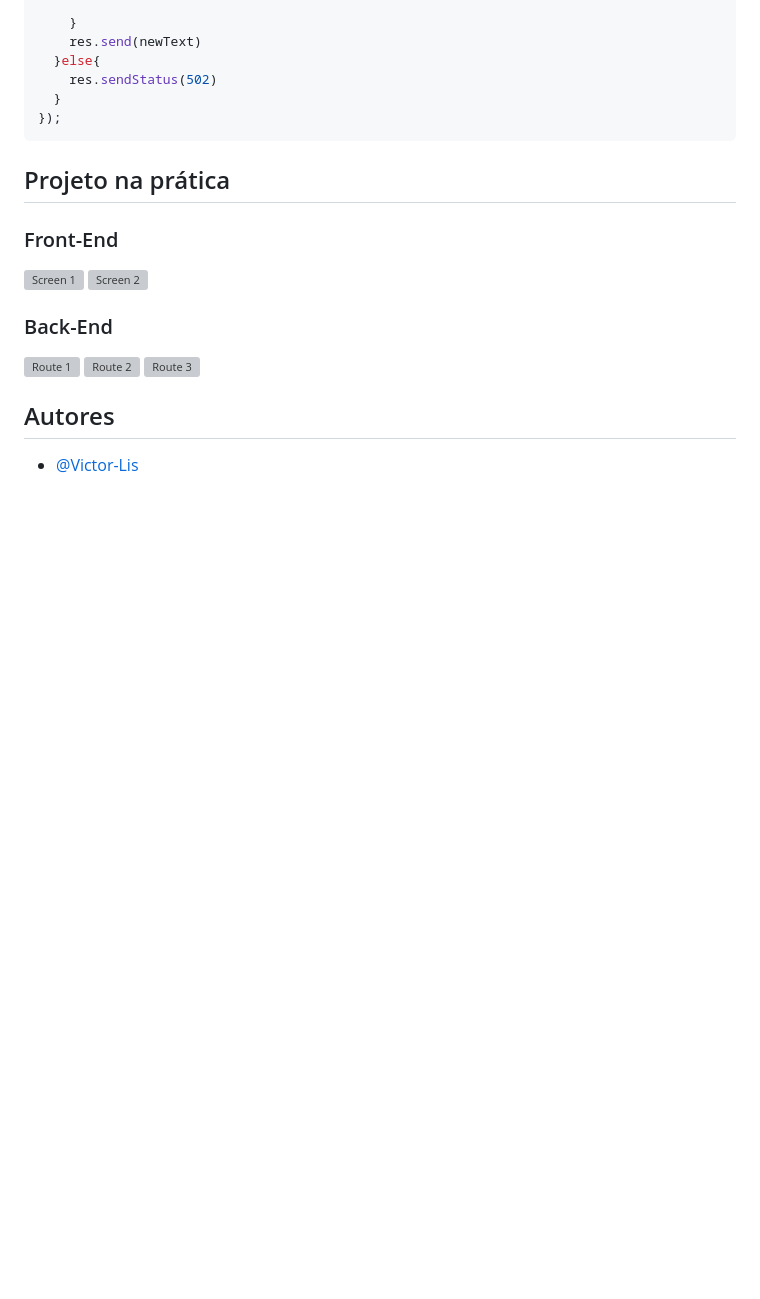
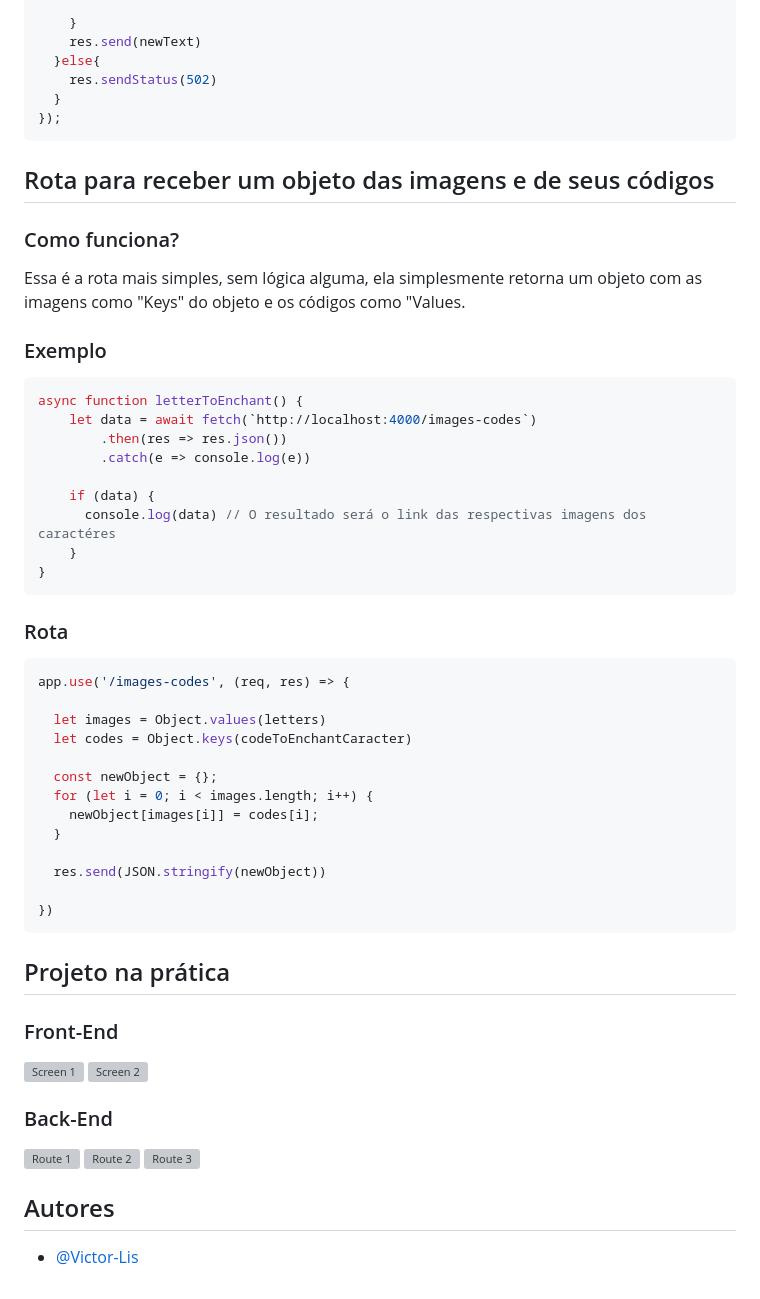
Before and after one commit to Victor-Lis/Minecraft-Enchantments-Back-End, a Markdown page: README.md, the part around one of its changes. Drawn GitHub-style; blank space fills up the shorter version; grey boxes are pictures that could not be loaded.

````diff
--- a/README.md
+++ b/README.md
@@ -157,6 +161,43 @@ app.use('/letter-to-enchantment', (req, res) => {
 });
 ```
 
+
+## Rota para receber um objeto das imagens e de seus códigos
+
+### Como funciona?
+Essa é a rota mais simples, sem lógica alguma, ela simplesmente retorna um objeto com as imagens como "Keys" do objeto e os códigos como "Values.
+
+### Exemplo
+```js
+async function letterToEnchant() {
+    let data = await fetch(`http://localhost:4000/images-codes`)
+        .then(res => res.json())
+        .catch(e => console.log(e))
+
+    if (data) {
+      console.log(data) // O resultado será o link das respectivas imagens dos caractéres
+    }
+}
+```
+
+### Rota
+```js
+app.use('/images-codes', (req, res) => {
+
+  let images = Object.values(letters)
+  let codes = Object.keys(codeToEnchantCaracter)
+
+  const newObject = {};
+  for (let i = 0; i < images.length; i++) {
+    newObject[images[i]] = codes[i];
+  }
+
+  res.send(JSON.stringify(newObject))
+
+})
+```
+
+
 ## Projeto na prática
 
 ### Front-End
````
Also changed, not shown: other parts of README.md (+12 -8 lines).
